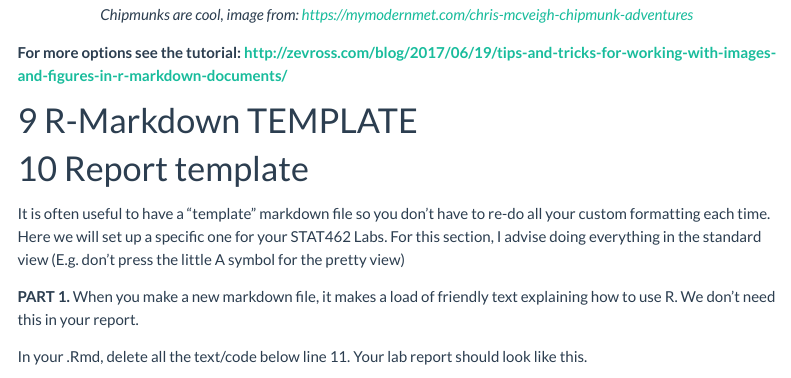
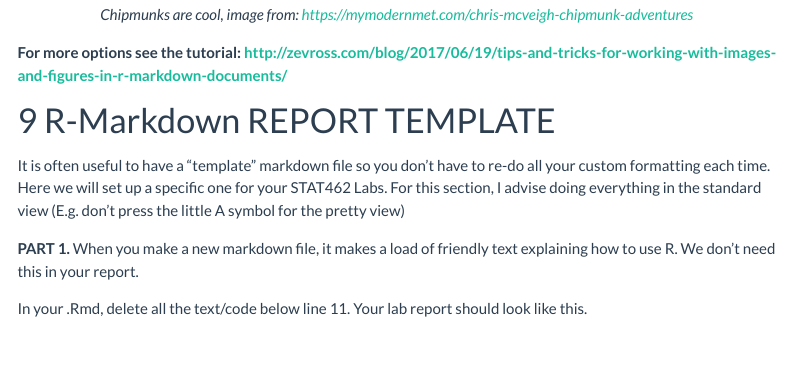
Before and after one commit to psu-spatial/Geog364-2022, an R Markdown document (index_GEOG364-22_Tutorial_R.Rmd): the page in a window 1100 px wide, from 14780 px down. Rendered offline with R 4.5, knitr and Pandoc, with nearby package versions; some code elsewhere in the file could not run offline; menus at the side of the page are left out.

Commit message:
tutorial report template

```diff
--- a/index_GEOG364-22_Tutorial_R.Rmd
+++ b/index_GEOG364-22_Tutorial_R.Rmd
@@ -1537,11 +1538,7 @@ knitr::include_graphics("chipmunk.webp")
 
 
 
-# R-Markdown TEMPLATE
-
-
-
-# Report template
+# R-Markdown REPORT TEMPLATE
 
 It is often useful to have a "template" markdown file so you don't have to re-do all your custom formatting each time.  Here we will set up a specific one for your STAT462 Labs.  For this section, I advise doing everything in the standard view (E.g. don't press the little A symbol for the pretty view)
 
```
Also changed, not shown: index_GEOG364-22_Tutorial_R.html, index_GEOG364-22_Tutorial_R.Rmd (1 more changed lines).
